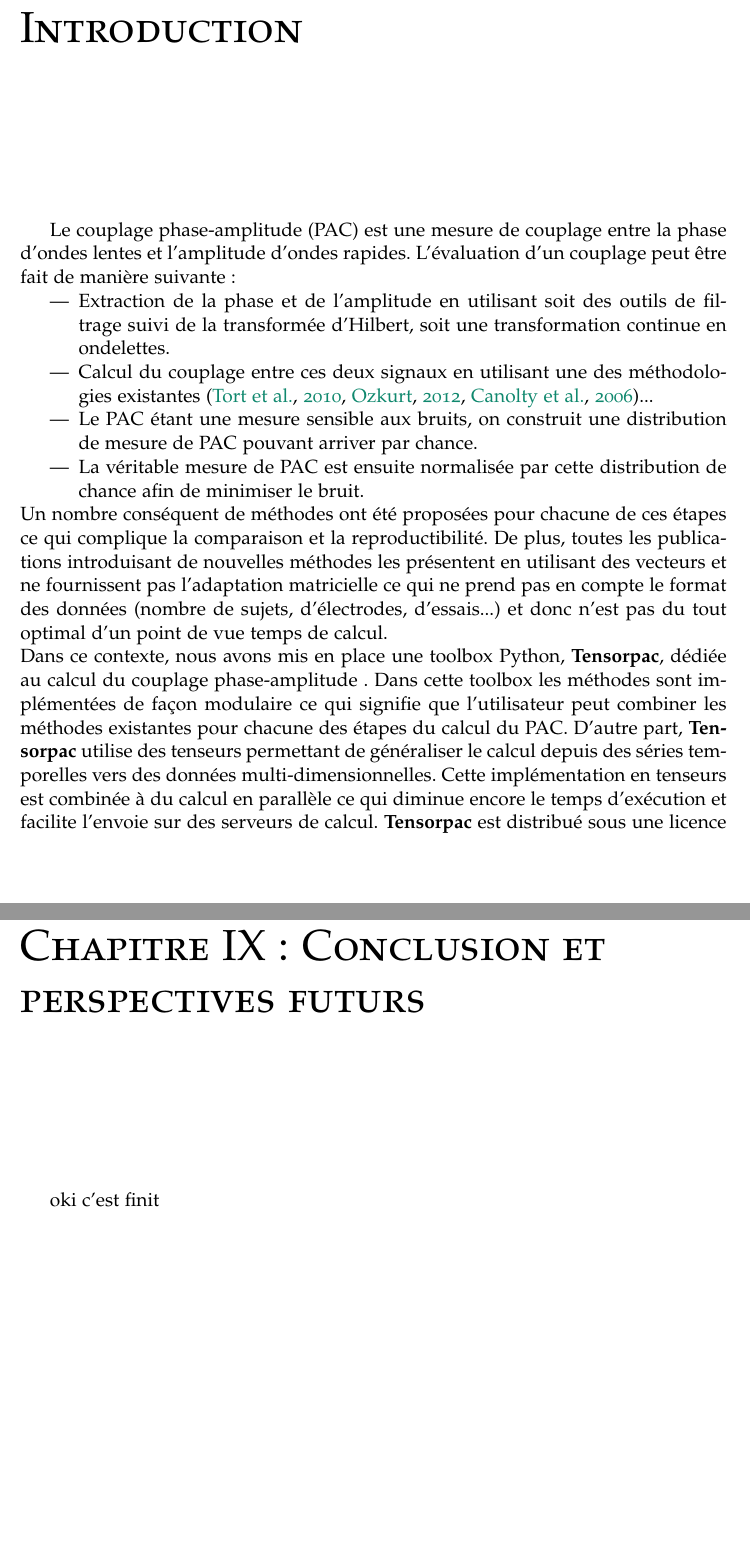
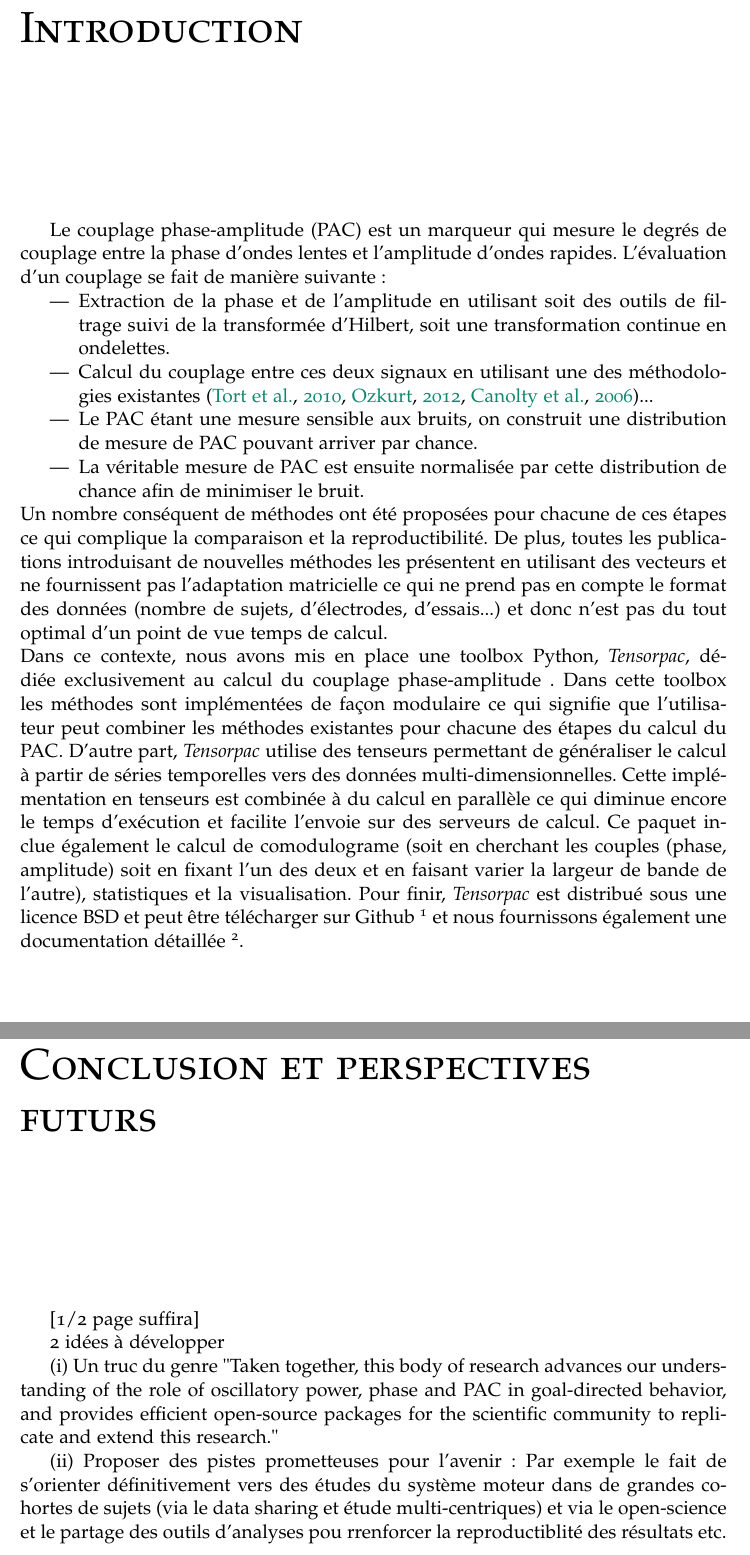
Before and after one commit to EtienneCmb/Thesis, a LaTeX thesis (main.tex, which reads Ccl/concl.tex, Chap4/chap4.tex): two parts of pages 95 and 149 of 173 before the commit and two parts of pages 95 and 151 of 175 after it, joined at a grey line, cut so that both start at the same text, the shorter picture padded with empty space. Compiled offline with pdfLaTeX; the source files are stored in an older character set and shown here as Unicode.

Commit message:
Start article's introductions

```diff
--- a/Ccl/concl.tex
+++ b/Ccl/concl.tex
@@ -13,6 +16,12 @@ Paragraphe 5-Pour quoi est-ce que malgrès ces limitations nous avons confiance
 
 Paragraphe 6-Résumer l'apport de développement logiciel (re-mentionner les packages, et le nombre de lignes de code par package). Indiquer qu'ils peuvent être utilisés pour des applications diverses et variées au-delà de ce pourquoi ces outils ont été développés au départ (les données motrices en intra etc.). Indiquer en quelques lignes des développments futurs prévus pour certains de ces outils et le désir d'encourager d'autres personnes à contribuer activement au développment de ces outils das un esprit de partage/communautaire etc  (ce ne sont que des idées bien sur)
 
-\chapter*{Chapitre IX : Conclusion et perspectives futurs}
+\chapter*{Conclusion et perspectives futurs}
 
-oki c'est finit
+[1/2 page suffira]
+
+2 idées à développer
+
+(i) Un truc du genre "Taken together, this body of research advances our understanding of the role of oscillatory power, phase and PAC in goal-directed behavior, and provides efficient open-source packages for the scientific community to replicate and extend this research."
+
+(ii) Proposer des pistes prometteuses pour l'avenir: Par exemple le fait de s'orienter définitivement vers des études du système moteur dans de grandes cohortes de sujets (via le data sharing et étude multi-centriques) et via le open-science et le partage des outils d'analyses pou rrenforcer la reproductiblité des résultats etc.
--- a/Chap4/chap4.tex
+++ b/Chap4/chap4.tex
@@ -5,7 +5,7 @@
 
 
 \chapter*{Introduction}
-Le \pacFR (PAC) est une mesure de couplage entre la phase d'ondes lentes et l'amplitude d'ondes rapides. L'évaluation d'un couplage peut être fait de manière suivante :
+Le \pacFR (PAC) est un marqueur qui mesure le degrés de couplage entre la phase d'ondes lentes et l'amplitude d'ondes rapides. L'évaluation d'un couplage se fait de manière suivante :
 \begin{itemize}
     \item Extraction de la phase et de l'amplitude en utilisant soit des outils de filtrage suivi de la transformée d'Hilbert, soit une transformation continue en ondelettes.
     \item Calcul du couplage entre ces deux signaux en utilisant une des méthodologies existantes \citep{tort_measuring_2010,ozkurt_statistically_2012,canolty_high_2006}...
@@ -13,7 +13,7 @@ Le \pacFR (PAC) est une mesure de couplage entre la phase d'ondes lentes et l'am
     \item La véritable mesure de PAC est ensuite normalisée par cette distribution de chance afin de minimiser le bruit.
 \end{itemize}
 Un nombre conséquent de méthodes ont été proposées pour chacune de ces étapes ce qui complique la comparaison et la reproductibilité. De plus, toutes les publications introduisant de nouvelles méthodes les présentent en utilisant des vecteurs et ne fournissent pas l'adaptation matricielle ce qui ne prend pas en compte le format des données (nombre de sujets, d'électrodes, d'essais...) et donc n'est pas du tout optimal d'un point de vue temps de calcul.\\
-Dans ce contexte, nous avons mis en place une toolbox Python, \textbf{Tensorpac}, dédiée au calcul du \pacFR. Dans cette toolbox les méthodes sont implémentées de façon modulaire ce qui signifie que l'utilisateur peut combiner les méthodes existantes pour chacune des étapes du calcul du PAC. D'autre part, \textbf{Tensorpac} utilise des tenseurs permettant de généraliser le calcul depuis des séries temporelles vers des données multi-dimensionnelles. Cette implémentation en tenseurs est combinée à du calcul en parallèle ce qui diminue encore le temps d'exécution et facilite l'envoie sur des serveurs de calcul. \textbf{Tensorpac} est distribué sous une licence
+Dans ce contexte, nous avons mis en place une toolbox Python, \textit{Tensorpac}, dédiée exclusivement au calcul du \pacFR. Dans cette toolbox les méthodes sont implémentées de façon modulaire ce qui signifie que l'utilisateur peut combiner les méthodes existantes pour chacune des étapes du calcul du PAC. D'autre part, \textit{Tensorpac} utilise des tenseurs permettant de généraliser le calcul à partir de séries temporelles vers des données multi-dimensionnelles. Cette implémentation en tenseurs est combinée à du calcul en parallèle ce qui diminue encore le temps d'exécution et facilite l'envoie sur des serveurs de calcul. Ce paquet inclue également le calcul de comodulograme (soit en cherchant les couples (phase, amplitude) soit en fixant l'un des deux et en faisant varier la largeur de bande de l'autre), statistiques et la visualisation. Pour finir, \textit{Tensorpac} est distribué sous une licence BSD et peut être télécharger sur Github \footnotemark[1] et nous fournissons également une documentation détaillée \footnotemark[2].
 
 \footnotetext[1]{\url{https://github.com/EtienneCmb/tensorpac}}
 \footnotetext[2]{\url{https://etiennecmb.github.io/tensorpac/}}
```
Also changed, not shown: Chap5/chap5.tex (+2 -0 lines), Chap6/chap6.tex (+2 -0 lines), Ccl/concl.tex (5 more changed lines).
